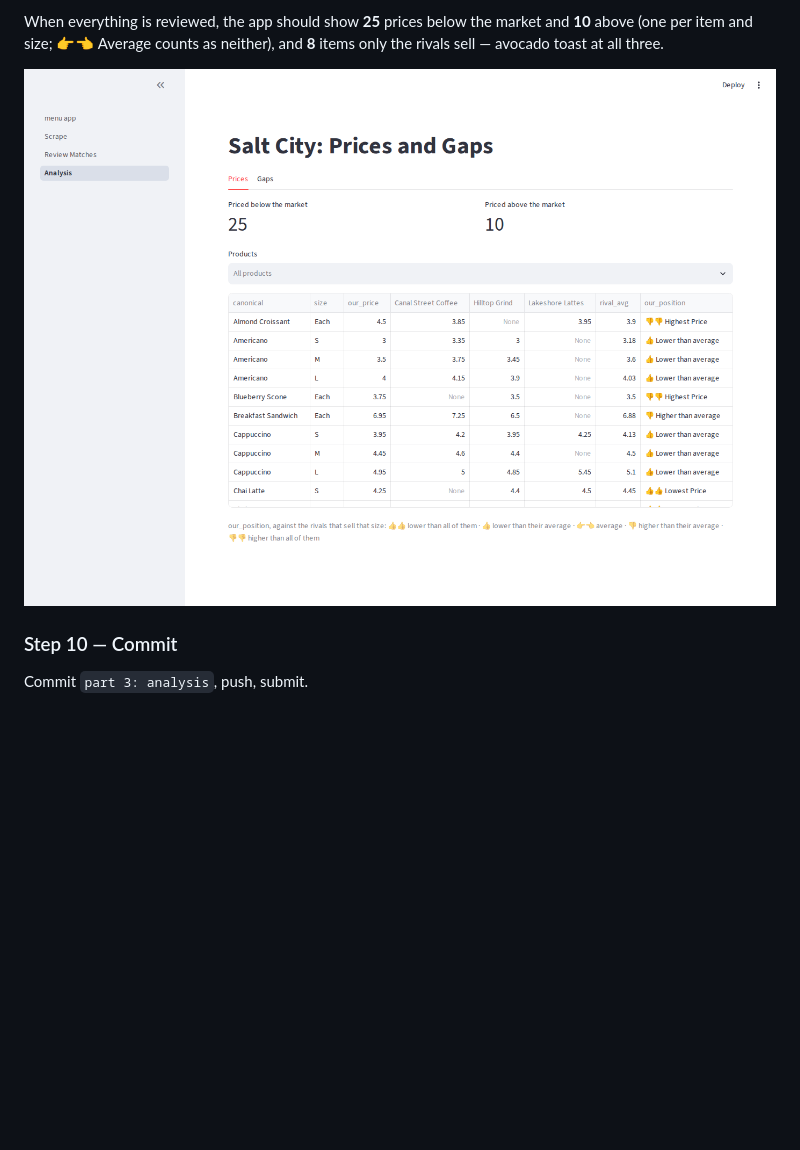
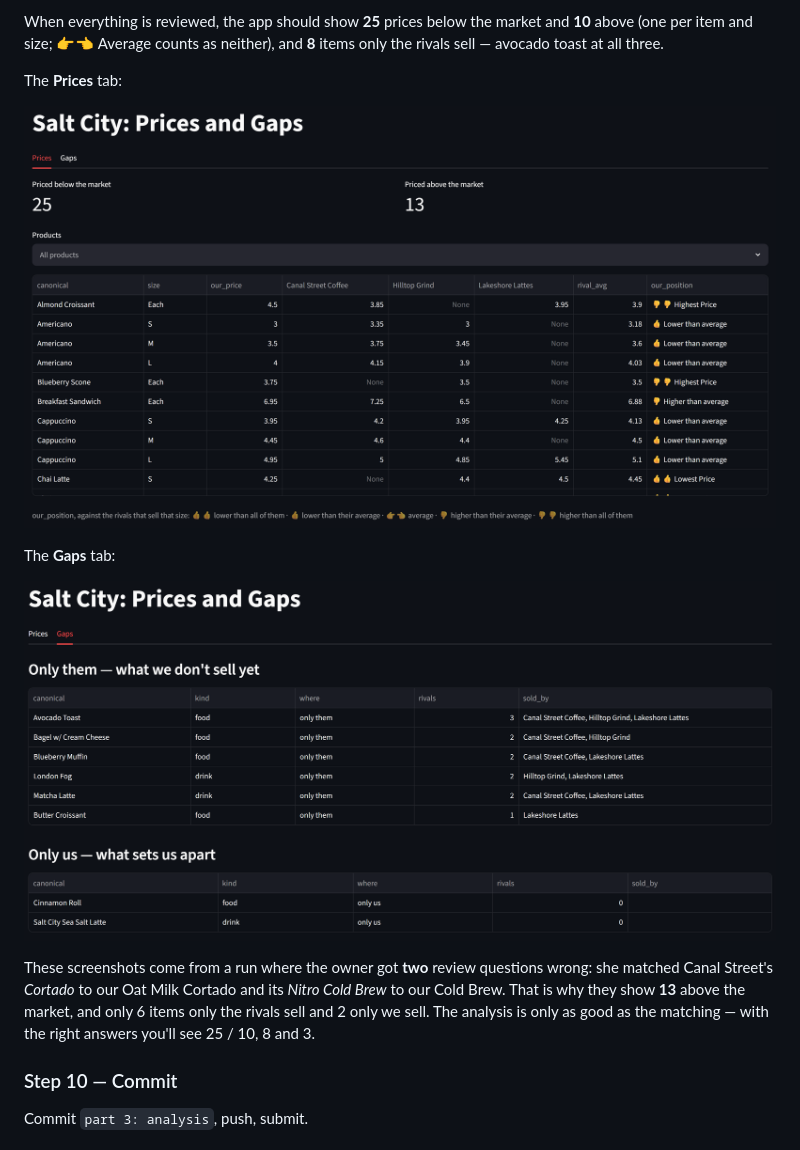
Before and after one commit to ist356/assignment_07, a Markdown page: README.md, the part around the change. Rendered like a GitHub page; pictures changed too: analysis_gaps.png (added), analysis_page.png (deleted), analysis_prices.png (added); blank space fills up the shorter version.

Commit message:
README: Prices and Gaps screenshots
Co-Authored-By: Claude Opus 5.5 <noreply@anthropic.com>
Claude-Session: https://claude.ai/code/session_01Jiz7rPKZfrC546Cs6eGfAr

```diff
--- a/README.md
+++ b/README.md
@@ -285,7 +285,19 @@ When everything is reviewed, the app should show **25** prices below the market
 **10** above (one per item and size; 👉👈 Average counts as neither), and **8** items
 only the rivals sell — avocado toast at all three.
 
-![Screenshot of the Analysis page](analysis_page.png)
+The **Prices** tab:
+
+![The Prices tab: two cards, the Products filter, and the price table with our_position](analysis_prices.png)
+
+The **Gaps** tab:
+
+![The Gaps tab: what only the rivals sell, and what only we sell](analysis_gaps.png)
+
+These screenshots come from a run where the owner got **two** review questions wrong:
+she matched Canal Street's *Cortado* to our Oat Milk Cortado and its *Nitro Cold Brew* to
+our Cold Brew. That is why they show **13** above the market, and only 6 items only the
+rivals sell and 2 only we sell. The analysis is only as good as the matching — with the
+right answers you'll see 25 / 10, 8 and 3.
 
 ### Step 10 — Commit
 
```
